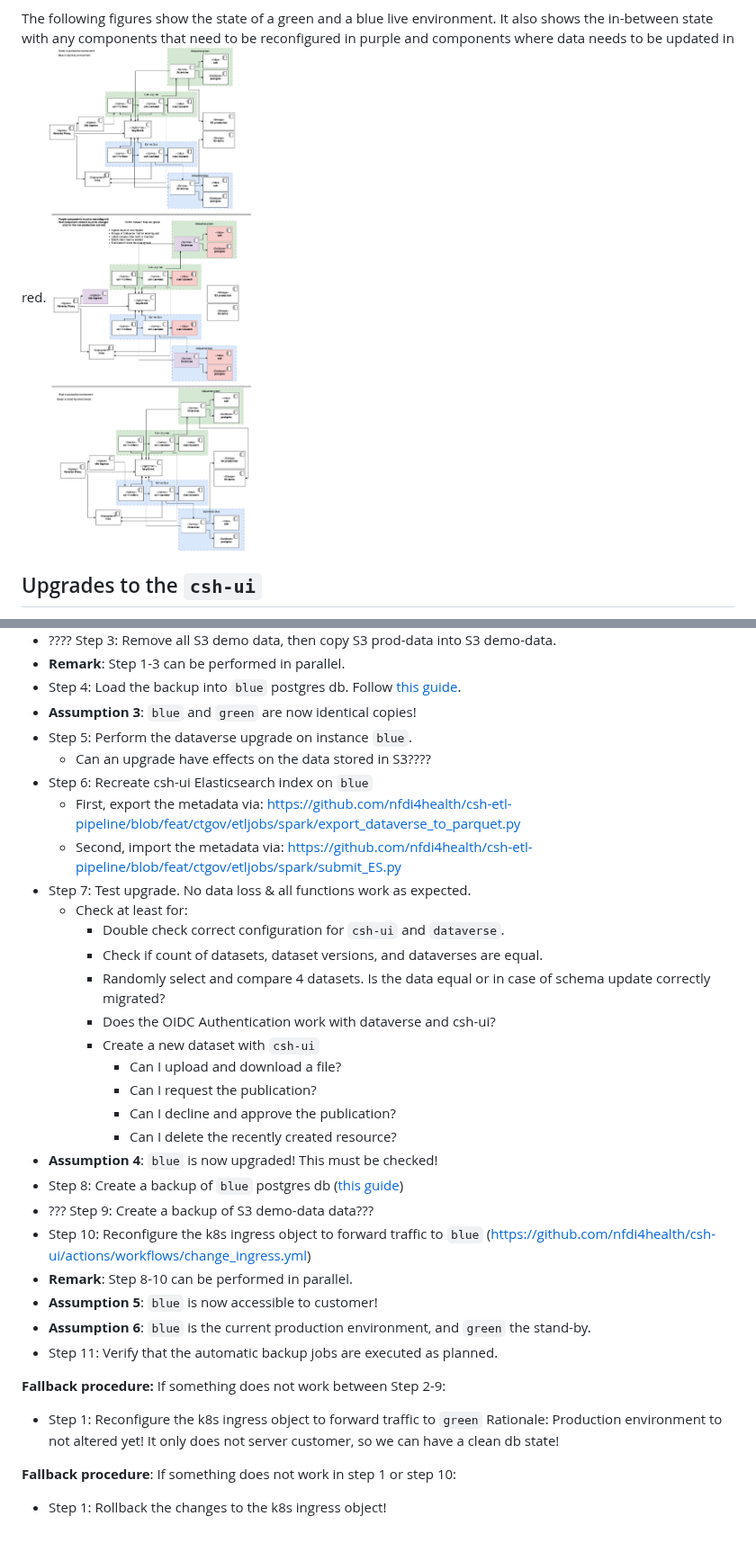
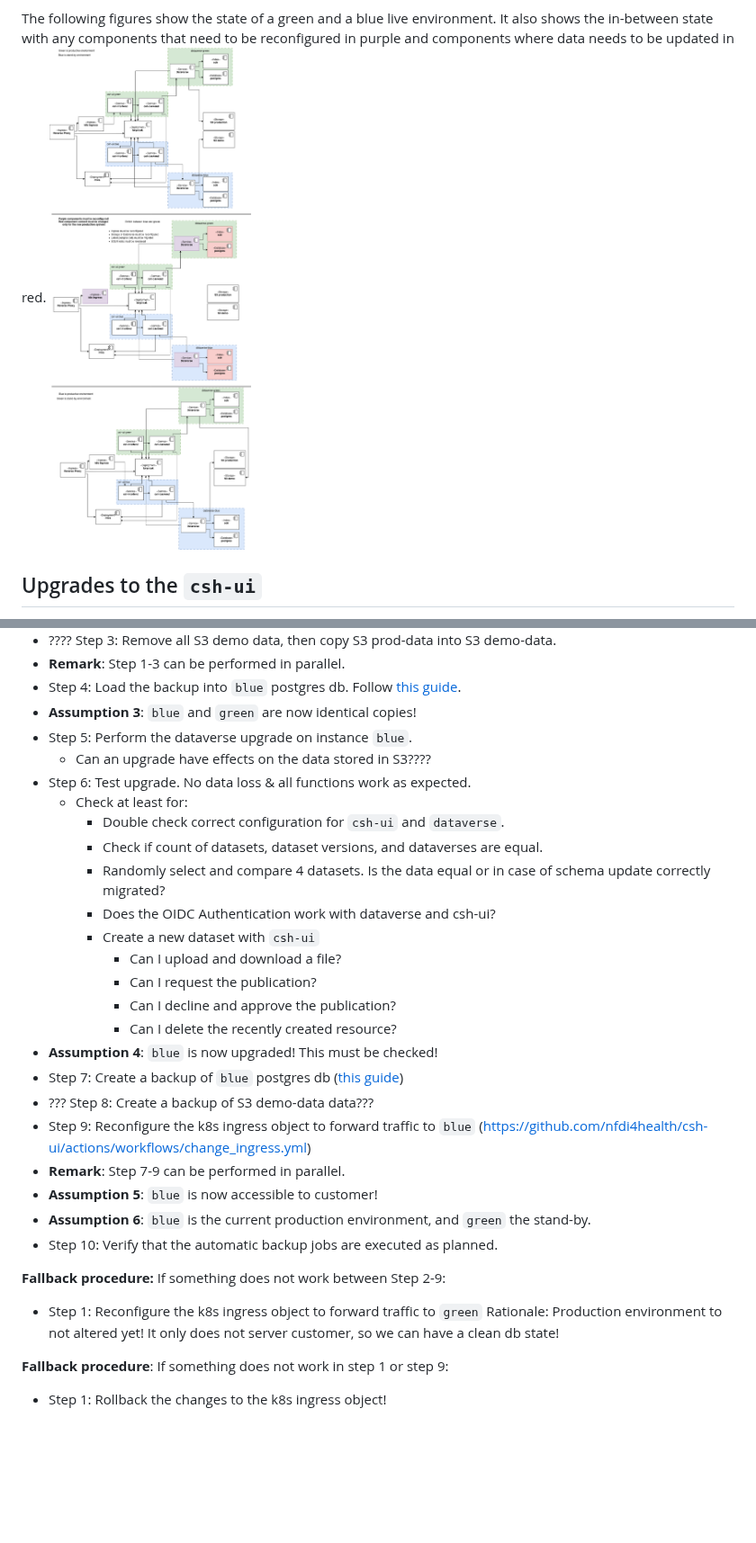
Before and after one commit to nfdi4health/csh-deployment, a Markdown page: k8s/documentation/CSH.md, 2 parts joined by grey strips. Shown at 90% size. GitHub-like rendering; pictures changed too: k8s/documentation/fig/BG_GCSH.drawio(2).png; blank space fills up the shorter version.

Commit message:
docs(k8s.dataverse): remove ES from docs

```diff
--- a/k8s/documentation/CSH.md
+++ b/k8s/documentation/CSH.md
@@ -52,10 +52,7 @@ As soon as there are no bugs in the new version. The step-by-step migration guid
 - **Assumption 3**: `blue` and `green` are now identical copies!
 - Step 5: Perform the dataverse upgrade on instance `blue`.
   - Can an upgrade have effects on the data stored in S3????
-- Step 6: Recreate csh-ui Elasticsearch index on `blue`
-  - First, export the metadata via: https://github.com/nfdi4health/csh-etl-pipeline/blob/feat/ctgov/etljobs/spark/export_dataverse_to_parquet.py
-  - Second, import the metadata via: https://github.com/nfdi4health/csh-etl-pipeline/blob/feat/ctgov/etljobs/spark/submit_ES.py
-- Step 7: Test upgrade. No data loss & all functions work as expected.
+- Step 6: Test upgrade. No data loss & all functions work as expected.
   - Check at least for:
       - Double check correct configuration for `csh-ui` and `dataverse`.
       - Check if count of datasets, dataset versions, and dataverses are equal.
@@ -67,13 +64,13 @@ As soon as there are no bugs in the new version. The step-by-step migration guid
         - Can I decline and approve the publication?
         - Can I delete the recently created resource?
 - **Assumption 4**: `blue` is now upgraded! This must be checked!
-- Step 8: Create a backup of `blue` postgres db ([this guide](https://github.com/nfdi4health/csh-deployment/tree/main/k8s/dataverse#creating-a-database-backup))
-- ??? Step 9: Create a backup of S3 demo-data data???
-- Step 10: Reconfigure the k8s ingress object to forward traffic to `blue` (https://github.com/nfdi4health/csh-ui/actions/workflows/change_ingress.yml)
-- **Remark**: Step 8-10 can be performed in parallel.
+- Step 7: Create a backup of `blue` postgres db ([this guide](https://github.com/nfdi4health/csh-deployment/tree/main/k8s/dataverse#creating-a-database-backup))
+- ??? Step 8: Create a backup of S3 demo-data data???
+- Step 9: Reconfigure the k8s ingress object to forward traffic to `blue` (https://github.com/nfdi4health/csh-ui/actions/workflows/change_ingress.yml)
+- **Remark**: Step 7-9 can be performed in parallel.
 - **Assumption 5**: `blue` is now accessible to customer!
 - **Assumption 6**: `blue` is the current production environment, and `green` the stand-by.
-- Step 11: Verify that the automatic backup jobs are executed as planned.
+- Step 10: Verify that the automatic backup jobs are executed as planned.
 
 
 **Fallback procedure:** If something does not work between Step 2-9:
@@ -81,6 +78,6 @@ As soon as there are no bugs in the new version. The step-by-step migration guid
 - Step 1: Reconfigure the k8s ingress object to forward traffic to `green`
 Rationale: Production environment to not altered yet! It only does not server customer, so we can have a clean db state!
 
-**Fallback procedure**:  If something does not work in step 1 or step 10:
+**Fallback procedure**:  If something does not work in step 1 or step 9:
 
 - Step 1: Rollback the changes to the k8s ingress object!
```
Also changed, not shown: 1 other file.
